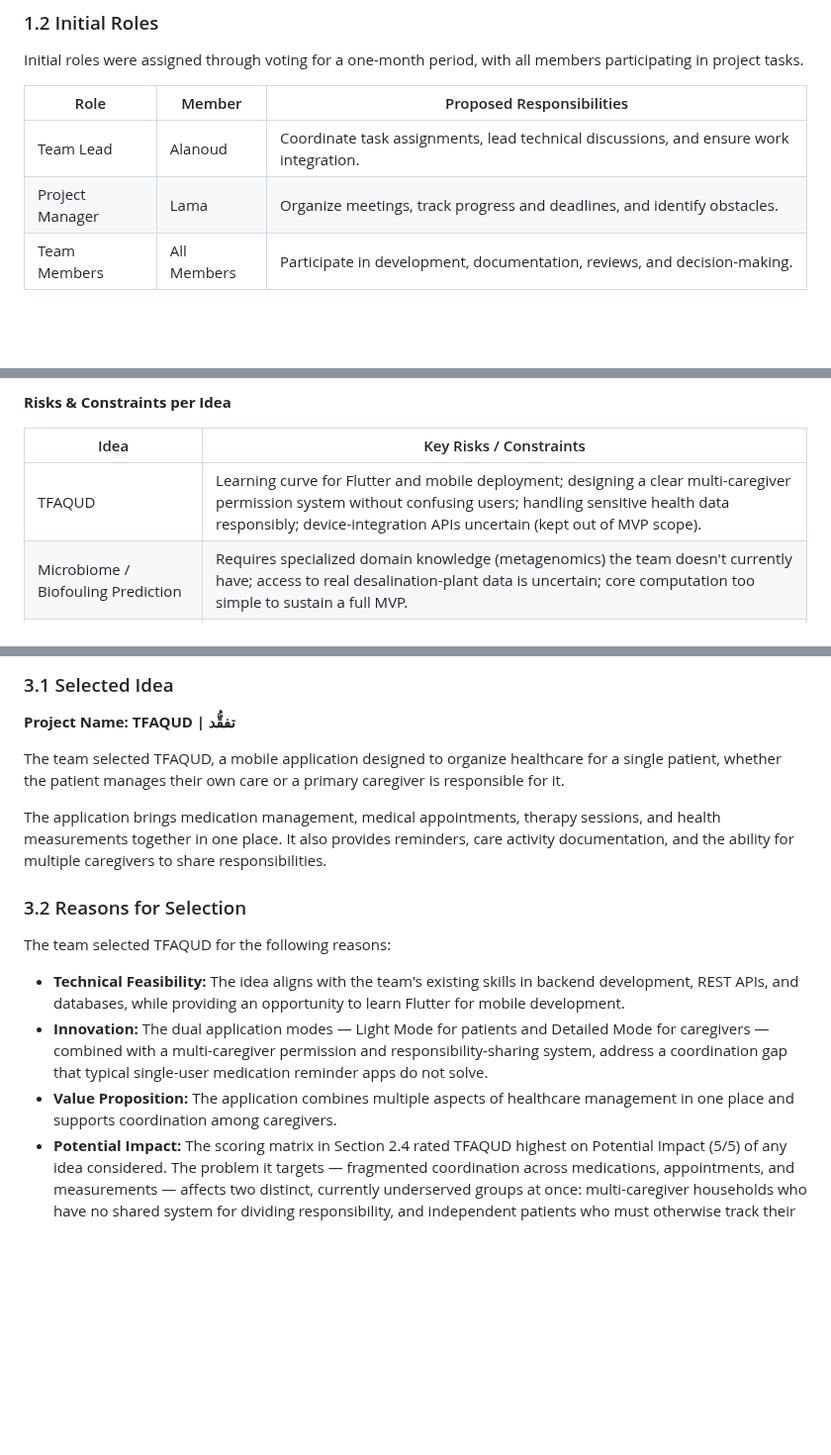
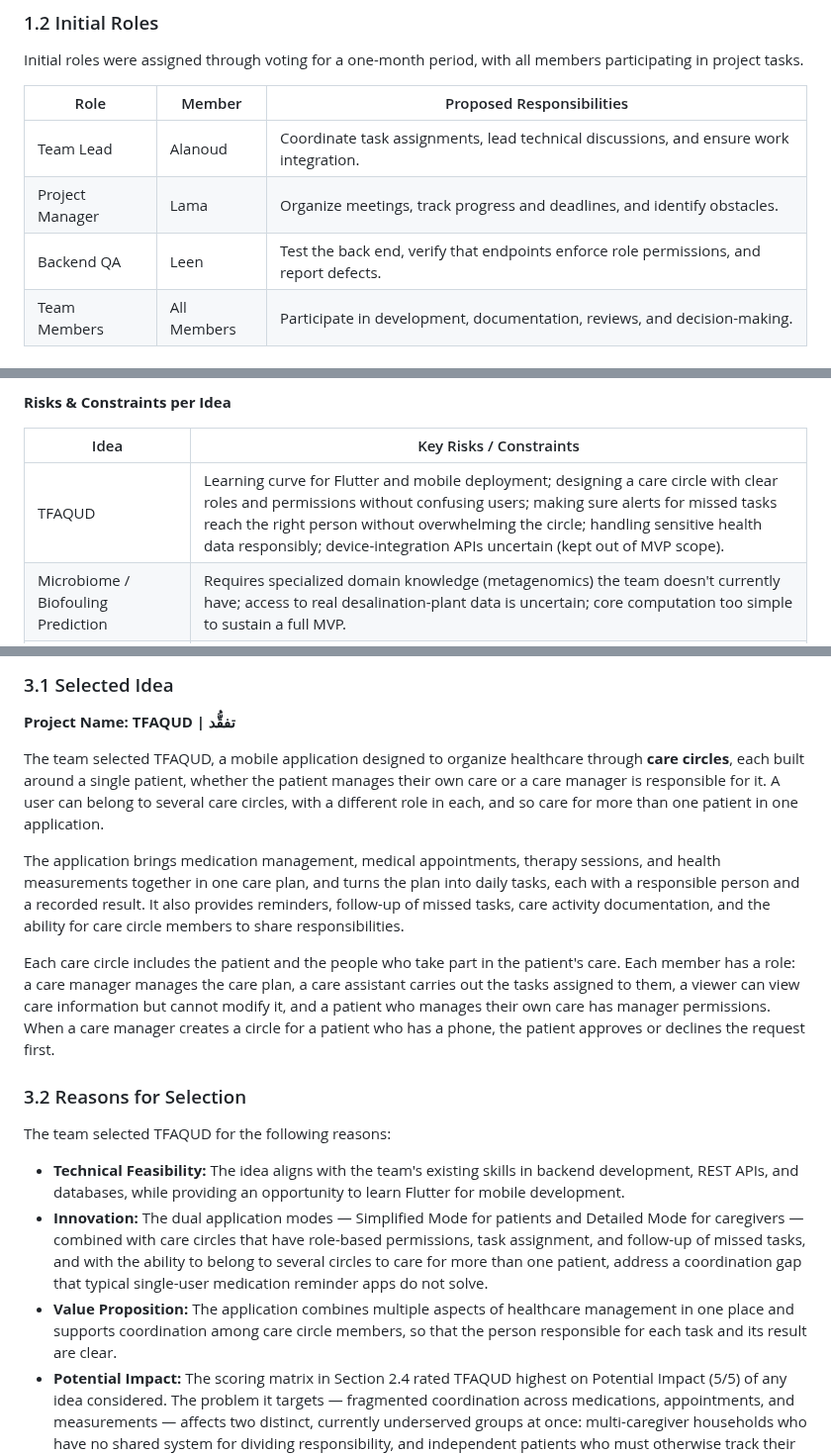
Before and after one commit to Alanoud-Aloraydi/TFAQUD-Portfolio, a Markdown page: docs/stage-1-report.md, 3 parts joined by grey strips. Shown at 99% size. Rendered like a GitHub page; blank space fills up the shorter version.

```diff
--- a/docs/stage-1-report.md
+++ b/docs/stage-1-report.md
@@ -20,6 +20,7 @@ Initial roles were assigned through voting for a one-month period, with all memb
 |---|---|---|
 | Team Lead | Alanoud | Coordinate task assignments, lead technical discussions, and ensure work integration. |
 | Project Manager | Lama | Organize meetings, track progress and deadlines, and identify obstacles. |
+| Backend QA | Leen | Test the back end, verify that endpoints enforce role permissions, and report defects. |
 | Team Members | All Members | Participate in development, documentation, reviews, and decision-making. |
 
 ### 1.3 Team Norms & Collaboration
@@ -143,7 +144,7 @@ Each idea is scored 1 (weak) to 5 (strong) per criterion.
 
 | Idea | Key Risks / Constraints |
 |---|---|
-| TFAQUD | Learning curve for Flutter and mobile deployment; designing a clear multi-caregiver permission system without confusing users; handling sensitive health data responsibly; device-integration APIs uncertain (kept out of MVP scope). |
+| TFAQUD | Learning curve for Flutter and mobile deployment; designing a care circle with clear roles and permissions without confusing users; making sure alerts for missed tasks reach the right person without overwhelming the circle; handling sensitive health data responsibly; device-integration APIs uncertain (kept out of MVP scope). |
 | Microbiome / Biofouling Prediction | Requires specialized domain knowledge (metagenomics) the team doesn't currently have; access to real desalination-plant data is uncertain; core computation too simple to sustain a full MVP. |
 | E-Commerce Store Ratings | Depends on Nafath integration, which may involve approval/access hurdles; direct overlap with existing government-backed trust platforms weakens differentiation. |
 | School–Parent Communication | Scope was never clearly bounded; would likely require partnerships with actual schools to pilot, which is outside the team's control. |
@@ -158,17 +159,19 @@ TFAQUD comes out clearly on top across all four criteria, which lines up with wh
 
 **Project Name: TFAQUD | تفقُّد**
 
-The team selected TFAQUD, a mobile application designed to organize healthcare for a single patient, whether the patient manages their own care or a primary caregiver is responsible for it.
+The team selected TFAQUD, a mobile application designed to organize healthcare through **care circles**, each built around a single patient, whether the patient manages their own care or a care manager is responsible for it. A user can belong to several care circles, with a different role in each, and so care for more than one patient in one application.
 
-The application brings medication management, medical appointments, therapy sessions, and health measurements together in one place. It also provides reminders, care activity documentation, and the ability for multiple caregivers to share responsibilities.
+The application brings medication management, medical appointments, therapy sessions, and health measurements together in one care plan, and turns the plan into daily tasks, each with a responsible person and a recorded result. It also provides reminders, follow-up of missed tasks, care activity documentation, and the ability for care circle members to share responsibilities.
+
+Each care circle includes the patient and the people who take part in the patient's care. Each member has a role: a care manager manages the care plan, a care assistant carries out the tasks assigned to them, a viewer can view care information but cannot modify it, and a patient who manages their own care has manager permissions. When a care manager creates a circle for a patient who has a phone, the patient approves or declines the request first.
 
 ### 3.2 Reasons for Selection
 
 The team selected TFAQUD for the following reasons:
 
 - **Technical Feasibility:** The idea aligns with the team's existing skills in backend development, REST APIs, and databases, while providing an opportunity to learn Flutter for mobile development.
-- **Innovation:** The dual application modes — Light Mode for patients and Detailed Mode for caregivers — combined with a multi-caregiver permission and responsibility-sharing system, address a coordination gap that typical single-user medication reminder apps do not solve.
-- **Value Proposition:** The application combines multiple aspects of healthcare management in one place and supports coordination among caregivers.
+- **Innovation:** The dual application modes — Simplified Mode for patients and Detailed Mode for caregivers — combined with care circles that have role-based permissions, task assignment, and follow-up of missed tasks, and with the ability to belong to several circles to care for more than one patient, address a coordination gap that typical single-user medication reminder apps do not solve.
+- **Value Proposition:** The application combines multiple aspects of healthcare management in one place and supports coordination among care circle members, so that the person responsible for each task and its result are clear.
 - **Potential Impact:** The scoring matrix in Section 2.4 rated TFAQUD highest on Potential Impact (5/5) of any idea considered. The problem it targets — fragmented coordination across medications, appointments, and measurements — affects two distinct, currently underserved groups at once: multi-caregiver households who have no shared system for dividing responsibility, and independent patients who must otherwise track their own care across separate tools. By centralizing both use cases in one application with mode-appropriate views, TFAQUD has a broader potential reach than a single-purpose reminder app while staying within the team's technical capacity.
 - **Alignment with Team Goals:** The project allows the team to apply software development skills and gain experience in mobile development and system integration.
 
```
Also changed, not shown: other parts of docs/stage-1-report.md (+17 -13 lines).
